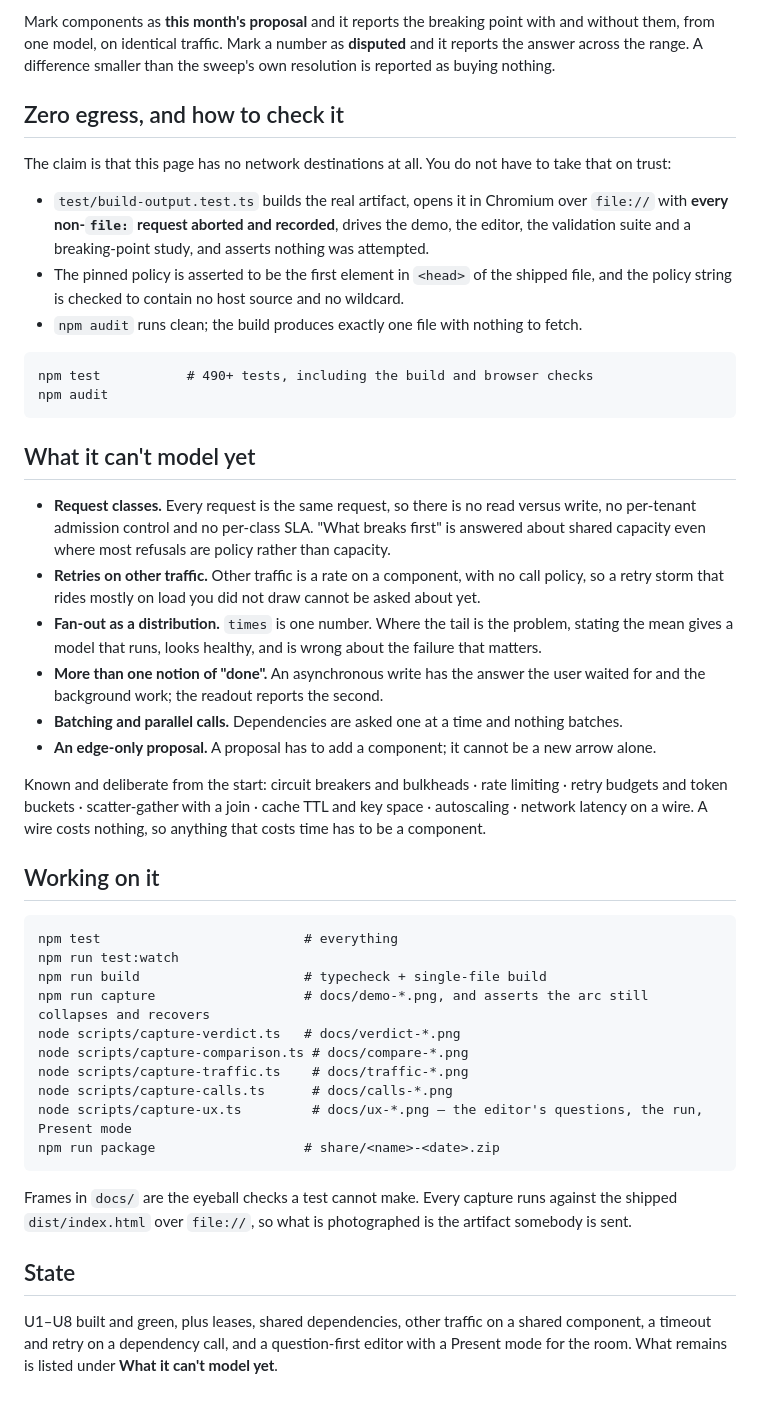
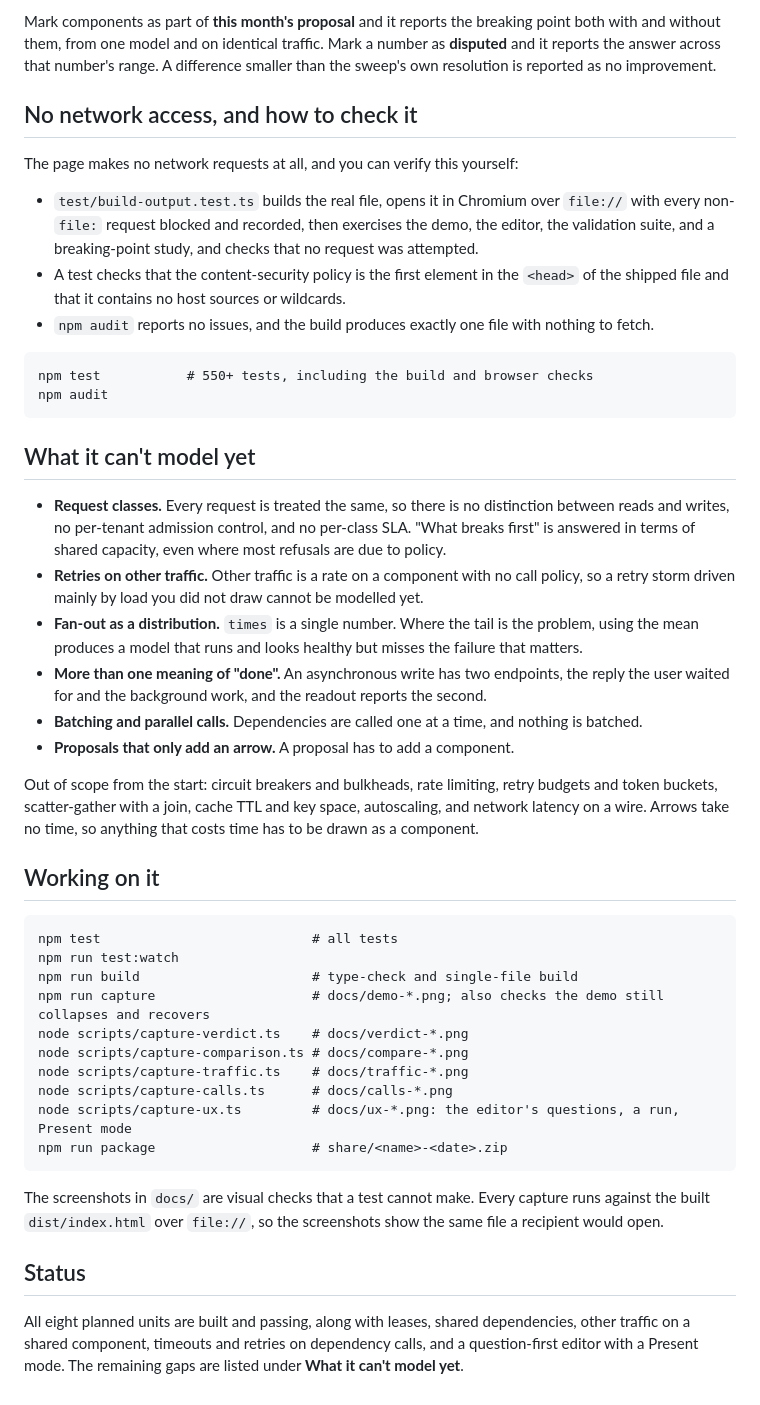
Before and after one commit to cjimesh/whiteboard-that-runs, a Markdown page: README.md, the part around one of its changes. Drawn GitHub-style.

````diff
--- a/README.md
+++ b/README.md
@@ -169,63 +178,63 @@ Four things about the answer are deliberate:
 
-Mark components as **this month's proposal** and it reports the breaking point with and without them,
-from one model, on identical traffic. Mark a number as **disputed** and it reports the answer across
-the range. A difference smaller than the sweep's own resolution is reported as buying nothing.
+Mark components as part of **this month's proposal** and it reports the breaking point both with and
+without them, from one model and on identical traffic. Mark a number as **disputed** and it reports
+the answer across that number's range. A difference smaller than the sweep's own resolution is
+reported as no improvement.
 
-## Zero egress, and how to check it
+## No network access, and how to check it
 
-The claim is that this page has no network destinations at all. You do not have to take that on
-trust:
+The page makes no network requests at all, and you can verify this yourself:
 
-- `test/build-output.test.ts` builds the real artifact, opens it in Chromium over `file://` with
-  **every non-`file:` request aborted and recorded**, drives the demo, the editor, the validation
-  suite and a breaking-point study, and asserts nothing was attempted.
-- The pinned policy is asserted to be the first element in `<head>` of the shipped file, and the
-  policy string is checked to contain no host source and no wildcard.
-- `npm audit` runs clean; the build produces exactly one file with nothing to fetch.
+- `test/build-output.test.ts` builds the real file, opens it in Chromium over `file://` with every
+  non-`file:` request blocked and recorded, then exercises the demo, the editor, the validation
+  suite, and a breaking-point study, and checks that no request was attempted.
+- A test checks that the content-security policy is the first element in the `<head>` of the shipped
+  file and that it contains no host sources or wildcards.
+- `npm audit` reports no issues, and the build produces exactly one file with nothing to fetch.
 
 ```
-npm test           # 490+ tests, including the build and browser checks
+npm test           # 550+ tests, including the build and browser checks
 npm audit
 ```
 
 ## What it can't model yet
 
-- **Request classes.** Every request is the same request, so there is no read versus write, no
-  per-tenant admission control and no per-class SLA. "What breaks first" is answered about shared
-  capacity even where most refusals are policy rather than capacity.
-- **Retries on other traffic.** Other traffic is a rate on a component, with no call policy, so a
-  retry storm that rides mostly on load you did not draw cannot be asked about yet.
-- **Fan-out as a distribution.** `times` is one number. Where the tail is the problem, stating the
-  mean gives a model that runs, looks healthy, and is wrong about the failure that matters.
-- **More than one notion of "done".** An asynchronous write has the answer the user waited for and
-  the background work; the readout reports the second.
-- **Batching and parallel calls.** Dependencies are asked one at a time and nothing batches.
-- **An edge-only proposal.** A proposal has to add a component; it cannot be a new arrow alone.
+- **Request classes.** Every request is treated the same, so there is no distinction between reads
+  and writes, no per-tenant admission control, and no per-class SLA. "What breaks first" is answered
+  in terms of shared capacity, even where most refusals are due to policy.
+- **Retries on other traffic.** Other traffic is a rate on a component with no call policy, so a
+  retry storm driven mainly by load you did not draw cannot be modelled yet.
+- **Fan-out as a distribution.** `times` is a single number. Where the tail is the problem, using the
+  mean produces a model that runs and looks healthy but misses the failure that matters.
+- **More than one meaning of "done".** An asynchronous write has two endpoints, the reply the user
+  waited for and the background work, and the readout reports the second.
+- **Batching and parallel calls.** Dependencies are called one at a time, and nothing is batched.
+- **Proposals that only add an arrow.** A proposal has to add a component.
 
-Known and deliberate from the start: circuit breakers and bulkheads · rate limiting · retry budgets
-and token buckets · scatter-gather with a join · cache TTL and key space · autoscaling · network
-latency on a wire. A wire costs nothing, so anything that costs time has to be a component.
+Out of scope from the start: circuit breakers and bulkheads, rate limiting, retry budgets and token
+buckets, scatter-gather with a join, cache TTL and key space, autoscaling, and network latency on a
+wire. Arrows take no time, so anything that costs time has to be drawn as a component.
 
 ## Working on it
 
 ```
-npm test                          # everything
+npm test                           # all tests
 npm run test:watch
-npm run build                     # typecheck + single-file build
-npm run capture                   # docs/demo-*.png, and asserts the arc still collapses and recovers
-node scripts/capture-verdict.ts   # docs/verdict-*.png
+npm run build                      # type-check and single-file build
+npm run capture                    # docs/demo-*.png; also checks the demo still collapses and recovers
+node scripts/capture-verdict.ts    # docs/verdict-*.png
 node scripts/capture-comparison.ts # docs/compare-*.png
 node scripts/capture-traffic.ts    # docs/traffic-*.png
 node scripts/capture-calls.ts      # docs/calls-*.png
-node scripts/capture-ux.ts         # docs/ux-*.png — the editor's questions, the run, Present mode
-npm run package                   # share/<name>-<date>.zip
+node scripts/capture-ux.ts         # docs/ux-*.png: the editor's questions, a run, Present mode
+npm run package                    # share/<name>-<date>.zip
 ```
 
-Frames in `docs/` are the eyeball checks a test cannot make. Every capture runs against the shipped
-`dist/index.html` over `file://`, so what is photographed is the artifact somebody is sent.
+The screenshots in `docs/` are visual checks that a test cannot make. Every capture runs against the
+built `dist/index.html` over `file://`, so the screenshots show the same file a recipient would open.
 
-## State
+## Status
 
-U1–U8 built and green, plus leases, shared dependencies, other traffic on a shared component, a
-timeout and retry on a dependency call, and a question-first editor with a Present mode for the room.
-What remains is listed under **What it can't model yet**.
+All eight planned units are built and passing, along with leases, shared dependencies, other traffic
+on a shared component, timeouts and retries on dependency calls, and a question-first editor with a
+Present mode. The remaining gaps are listed under **What it can't model yet**.
````
Also changed, not shown: other parts of README.md (+123 -114 lines).
